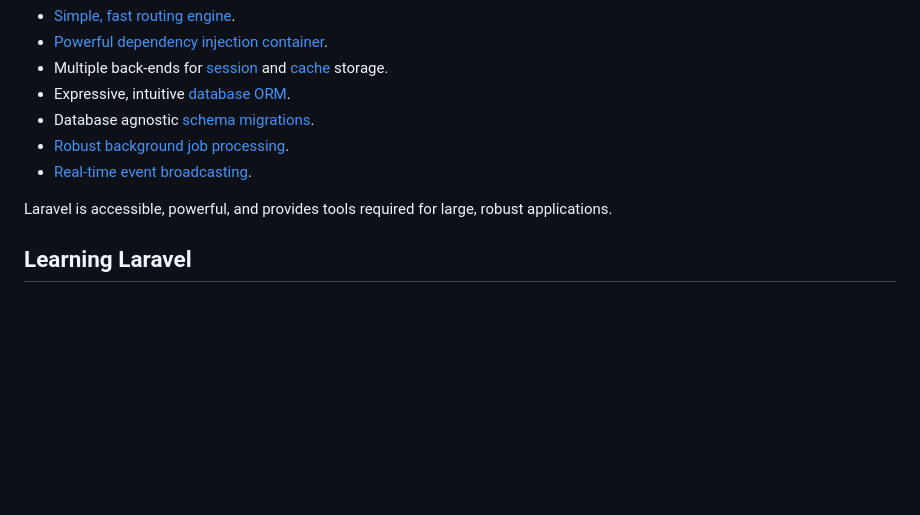
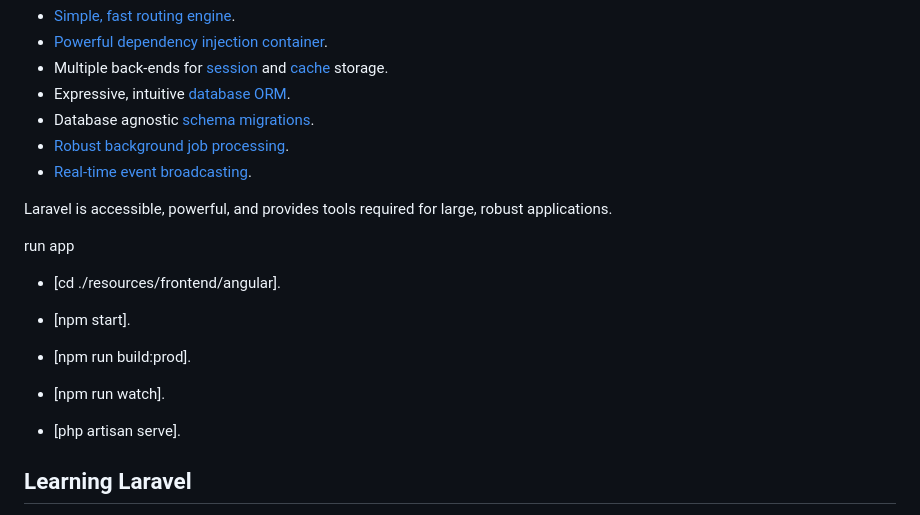
Before and after one commit to omarwnasser/laravel_angular, a Markdown page: README.md, the part around the change. GitHub-like rendering; blank space fills up the shorter version.

```diff
--- a/README.md
+++ b/README.md
@@ -20,6 +20,15 @@ Laravel is a web application framework with expressive, elegant syntax. We belie
 - [Real-time event broadcasting](https://laravel.com/docs/broadcasting).
 
 Laravel is accessible, powerful, and provides tools required for large, robust applications.
+
+run app
+
+- [cd ./resources/frontend/angular].
+- [npm start].
+- [npm run build:prod].
+- [npm run watch].
+
+- [php artisan serve].
 
 ## Learning Laravel
 
```
